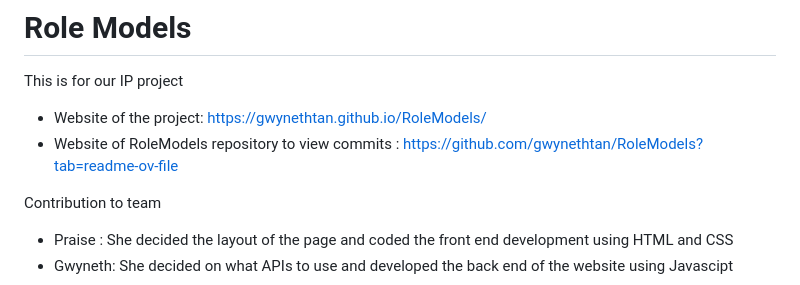
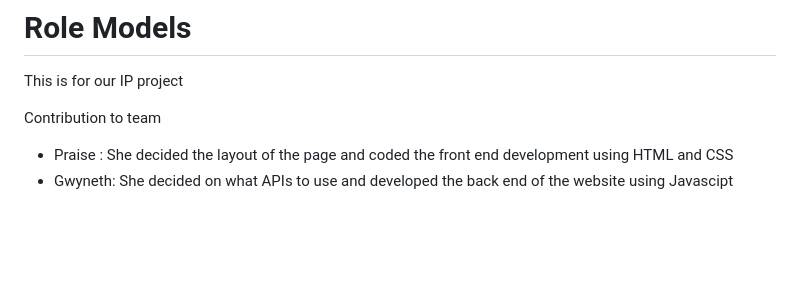
Before and after one commit to gwynethtan/IP-project, a Markdown page: README.md, the part around the change. Drawn GitHub-style; blank space fills up the shorter version.

```diff
--- a/README.md
+++ b/README.md
@@ -1,9 +1,6 @@
 # Role Models
 
 This is for our IP project
-
-- Website of the project: https://gwynethtan.github.io/RoleModels/
-- Website of RoleModels repository to view commits : https://github.com/gwynethtan/RoleModels?tab=readme-ov-file
 
 Contribution to team
 
```
